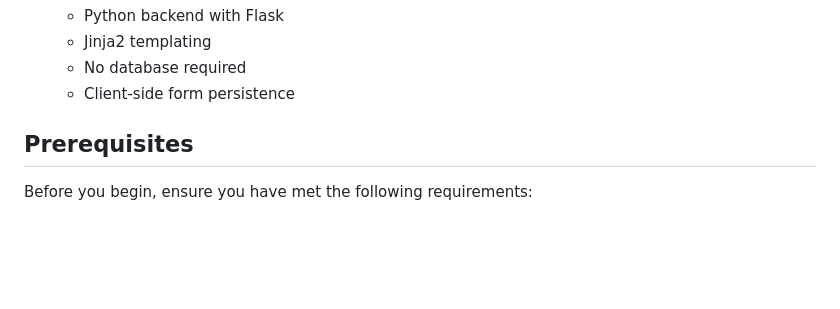
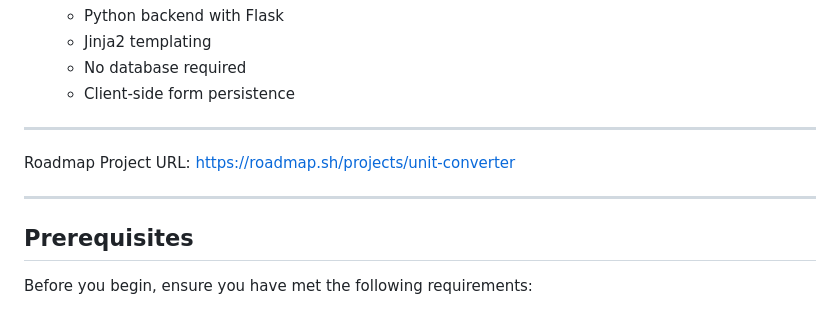
Before and after one commit to king-luvaha/Unit-Converter-Web-App, a Markdown page: README.md, the part around the change. Rendered like a GitHub page; blank space fills up the shorter version.

Commit message:
Added Roadmap Project URL

```diff
--- a/README.md
+++ b/README.md
@@ -22,6 +22,12 @@ A responsive web application that converts between different units of measuremen
   - Jinja2 templating
   - No database required
   - Client-side form persistence
+
+---
+
+Roadmap Project URL: https://roadmap.sh/projects/unit-converter
+
+---
 
 ## Prerequisites
 
```
